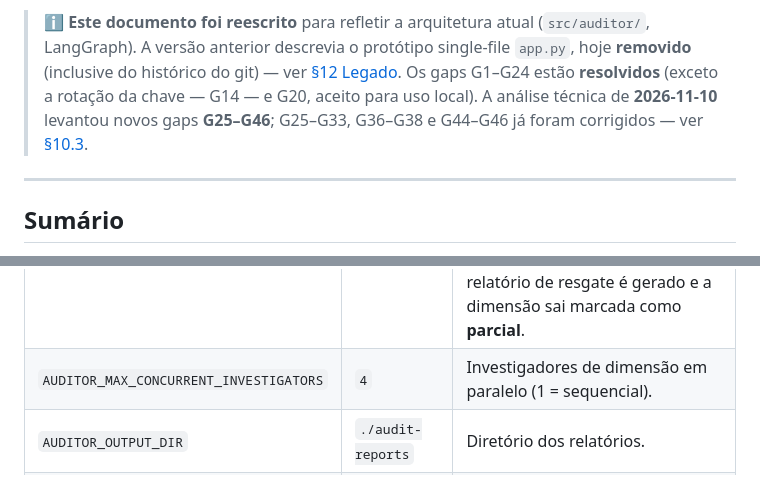
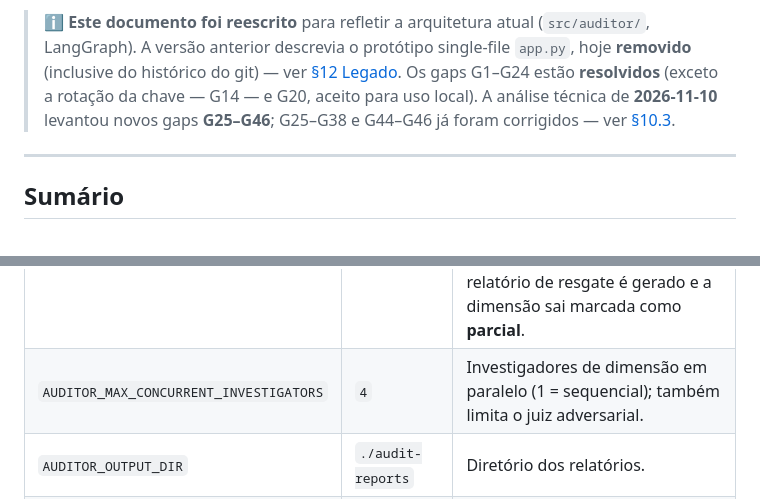
Before and after one commit to JoaoOliveiracc/audit-mind-ai, a Markdown page: DOCUMENTACAO.md, 2 parts joined by grey strips. Drawn GitHub-style.

```diff
--- a/DOCUMENTACAO.md
+++ b/DOCUMENTACAO.md
@@ -14,7 +14,7 @@
 > A versão anterior descrevia o protótipo single-file `app.py`, hoje **removido** (inclusive do
 > histórico do git) — ver [§12 Legado](#12-legado-appy-removido). Os gaps G1–G24 estão
 > **resolvidos** (exceto a rotação da chave — G14 — e G20, aceito para uso local). A análise
-> técnica de **2026-11-10** levantou novos gaps **G25–G46**; G25–G33, G36–G38 e G44–G46 já foram
+> técnica de **2026-11-10** levantou novos gaps **G25–G46**; G25–G38 e G44–G46 já foram
 > corrigidos — ver [§10.3](#103-análise-técnica-de-2026-11-10-g25g43).
 
 ---
@@ -169,7 +169,7 @@ Toda a configuração vem de variáveis de ambiente (prefixo `AUDITOR_`), carreg
 | `AUDITOR_MAX_FILES` | `5000` | Máx. de arquivos no inventário. |
 | `AUDITOR_MAX_SEARCH_RESULTS` | `50` | Máx. de resultados por busca. |
 | `AUDITOR_MAX_INVESTIGATOR_STEPS` | `80` | `recursion_limit` de cada investigador ReAct (≈ 2 passos por tool call → 80 ≈ 40 tool calls). Perto do fim o agente é avisado para concluir; se estourar, um relatório de resgate é gerado e a dimensão sai marcada como **parcial**. |
-| `AUDITOR_MAX_CONCURRENT_INVESTIGATORS` | `4` | Investigadores de dimensão em paralelo (1 = sequencial). |
+| `AUDITOR_MAX_CONCURRENT_INVESTIGATORS` | `4` | Investigadores de dimensão em paralelo (1 = sequencial); também limita o juiz adversarial. |
 | `AUDITOR_OUTPUT_DIR` | `./audit-reports` | Diretório dos relatórios. |
 | `AUDITOR_VERIFY_EVIDENCE` | `true` | Verificação determinística de evidência (§9). |
 | `AUDITOR_ADVERSARIAL_VERIFY` | `false` | Juiz adversarial (custa tokens; §9). |
```
Also changed, not shown: other parts of DOCUMENTACAO.md (+8 -5 lines), docs/ARCHITECTURE.md (+5 -1 lines), docs/USAGE.md (+1 -1 lines).
